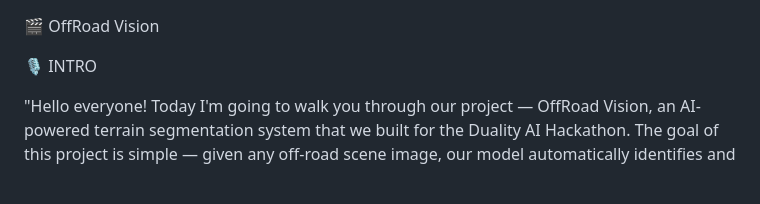
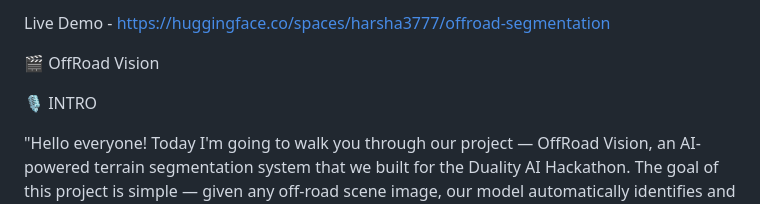
Before and after one commit to harsha3v777/offroad-segmentation, a Markdown page: README.md, the part around the change. Rendered like a GitHub page; blank space fills up the shorter version.

Commit message:
Live Demo

```diff
--- a/README.md
+++ b/README.md
@@ -1,3 +1,5 @@
+
+Live Demo - https://huggingface.co/spaces/harsha3777/offroad-segmentation
 
 🎬 OffRoad Vision
 
```
